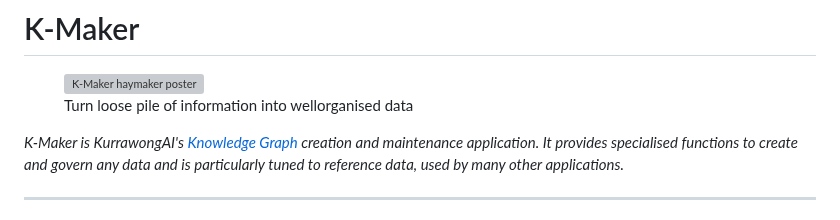
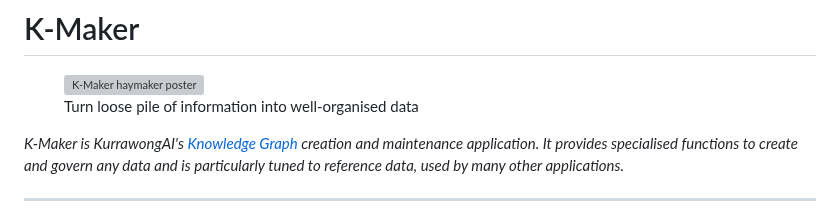
Before and after one commit to Kurrawong/kurrawong.ai, a Markdown page: content/3.products/6.k-maker.md, the part around one of its changes. GitHub-like rendering; grey boxes are pictures that could not be loaded.

```diff
--- a/content/3.products/6.k-maker.md
+++ b/content/3.products/6.k-maker.md
@@ -5,7 +5,7 @@ title: K-Maker
 
 <figure style="float:right; width:250px; margin-top:-75px;">
   <img src="/img/kmaker-haymaker.png" alt="K-Maker haymaker poster">
-  <figcaption>Turn loose pile of information into wellorganised data</figcaption>
+  <figcaption>Turn loose pile of information into well-organised data</figcaption>
 </figure>
 
 _K-Maker is KurrawongAI's [Knowledge Graph](https://en.wikipedia.org/wiki/Knowledge_graph) creation and maintenance application. It provides specialised functions to create and govern any data and is particularly tuned to reference data, used by many other applications._
```
Also changed, not shown: other parts of content/3.products/6.k-maker.md (+1 -1 lines).
